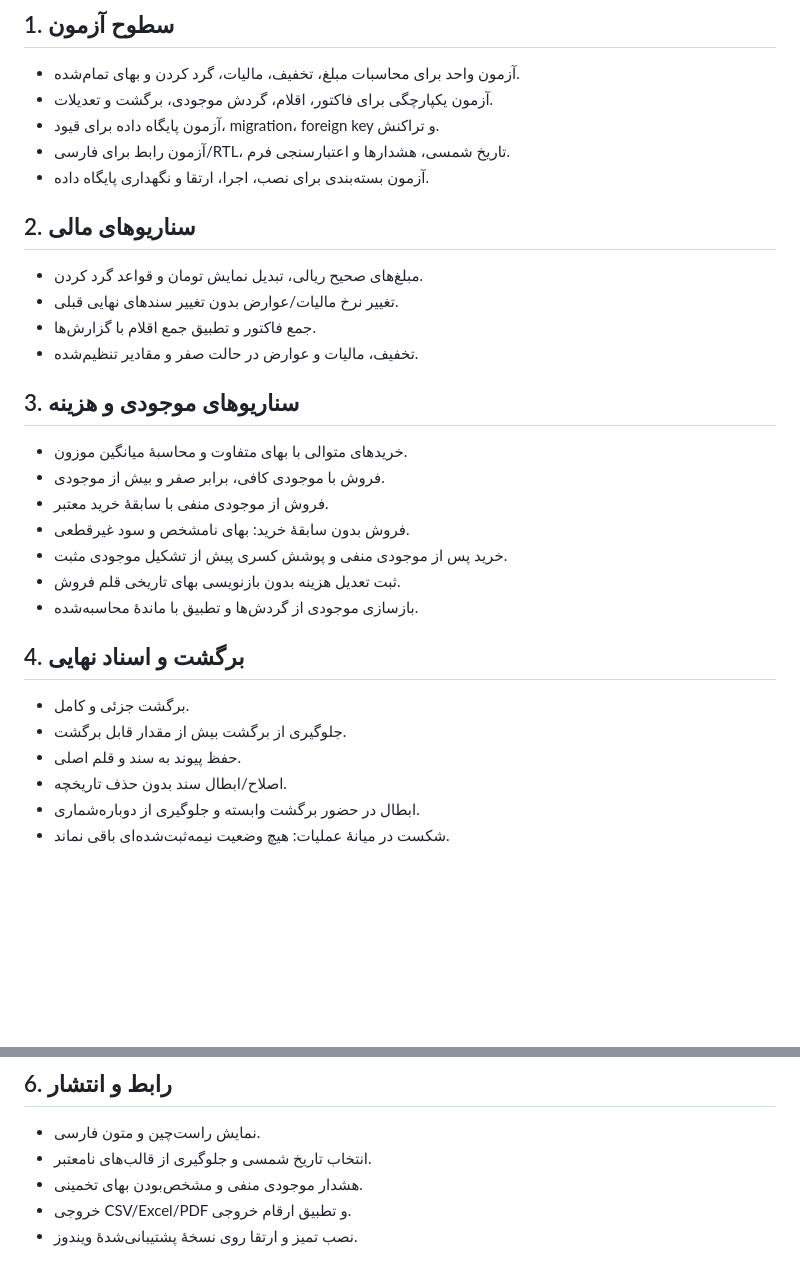
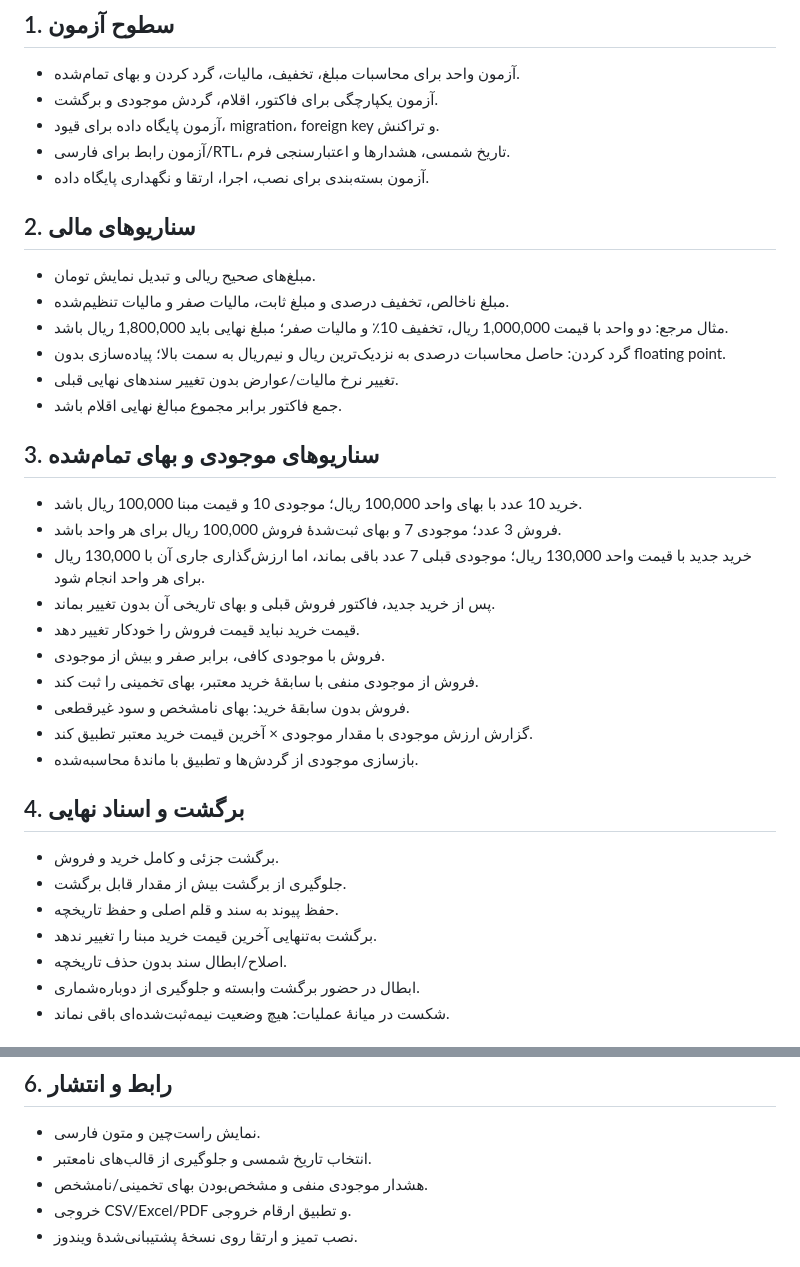
Before and after one commit to kokoosabzi/market, a Markdown page: docs/TESTING.md, 2 parts joined by grey strips. GitHub-like rendering; blank space fills up the shorter version.

Commit message:
docs: align docs/TESTING.md with approved costing rules

```diff
--- a/docs/TESTING.md
+++ b/docs/TESTING.md
@@ -2,30 +2,36 @@
 
 ## 1. سطوح آزمون
 - آزمون واحد برای محاسبات مبلغ، تخفیف، مالیات، گرد کردن و بهای تمام‌شده.
-- آزمون یکپارچگی برای فاکتور، اقلام، گردش موجودی، برگشت و تعدیلات.
+- آزمون یکپارچگی برای فاکتور، اقلام، گردش موجودی و برگشت.
 - آزمون پایگاه داده برای قیود، migration، foreign key و تراکنش.
 - آزمون رابط برای فارسی/RTL، تاریخ شمسی، هشدارها و اعتبارسنجی فرم.
 - آزمون بسته‌بندی برای نصب، اجرا، ارتقا و نگهداری پایگاه داده.
 
 ## 2. سناریوهای مالی
-- مبلغ‌های صحیح ریالی، تبدیل نمایش تومان و قواعد گرد کردن.
+- مبلغ‌های صحیح ریالی و تبدیل نمایش تومان.
+- مبلغ ناخالص، تخفیف درصدی و مبلغ ثابت، مالیات صفر و مالیات تنظیم‌شده.
+- مثال مرجع: دو واحد با قیمت 1,000,000 ریال، تخفیف 10٪ و مالیات صفر؛ مبلغ نهایی باید 1,800,000 ریال باشد.
+- گرد کردن: حاصل محاسبات درصدی به نزدیک‌ترین ریال و نیم‌ریال به سمت بالا؛ پیاده‌سازی بدون floating point.
 - تغییر نرخ مالیات/عوارض بدون تغییر سندهای نهایی قبلی.
-- جمع فاکتور و تطبیق جمع اقلام با گزارش‌ها.
-- تخفیف، مالیات و عوارض در حالت صفر و مقادیر تنظیم‌شده.
+- جمع فاکتور برابر مجموع مبالغ نهایی اقلام باشد.
 
-## 3. سناریوهای موجودی و هزینه
-- خریدهای متوالی با بهای متفاوت و محاسبهٔ میانگین موزون.
+## 3. سناریوهای موجودی و بهای تمام‌شده
+- خرید 10 عدد با بهای واحد 100,000 ریال؛ موجودی 10 و قیمت مبنا 100,000 ریال باشد.
+- فروش 3 عدد؛ موجودی 7 و بهای ثبت‌شدهٔ فروش 100,000 ریال برای هر واحد باشد.
+- خرید جدید با قیمت واحد 130,000 ریال؛ موجودی قبلی 7 عدد باقی بماند، اما ارزش‌گذاری جاری آن با 130,000 ریال برای هر واحد انجام شود.
+- پس از خرید جدید، فاکتور فروش قبلی و بهای تاریخی آن بدون تغییر بماند.
+- قیمت خرید نباید قیمت فروش را خودکار تغییر دهد.
 - فروش با موجودی کافی، برابر صفر و بیش از موجودی.
-- فروش از موجودی منفی با سابقهٔ خرید معتبر.
+- فروش از موجودی منفی با سابقهٔ خرید معتبر، بهای تخمینی را ثبت کند.
 - فروش بدون سابقهٔ خرید: بهای نامشخص و سود غیرقطعی.
-- خرید پس از موجودی منفی و پوشش کسری پیش از تشکیل موجودی مثبت.
-- ثبت تعدیل هزینه بدون بازنویسی بهای تاریخی قلم فروش.
+- گزارش ارزش موجودی با مقدار موجودی × آخرین قیمت خرید معتبر تطبیق کند.
 - بازسازی موجودی از گردش‌ها و تطبیق با ماندهٔ محاسبه‌شده.
 
 ## 4. برگشت و اسناد نهایی
-- برگشت جزئی و کامل.
+- برگشت جزئی و کامل خرید و فروش.
 - جلوگیری از برگشت بیش از مقدار قابل برگشت.
-- حفظ پیوند به سند و قلم اصلی.
+- حفظ پیوند به سند و قلم اصلی و حفظ تاریخچه.
+- برگشت به‌تنهایی آخرین قیمت خرید مبنا را تغییر ندهد.
 - اصلاح/ابطال سند بدون حذف تاریخچه.
 - ابطال در حضور برگشت وابسته و جلوگیری از دوباره‌شماری.
 - شکست در میانهٔ عملیات: هیچ وضعیت نیمه‌ثبت‌شده‌ای باقی نماند.
@@ -41,7 +47,7 @@
 ## 6. رابط و انتشار
 - نمایش راست‌چین و متون فارسی.
 - انتخاب تاریخ شمسی و جلوگیری از قالب‌های نامعتبر.
-- هشدار موجودی منفی و مشخص‌بودن بهای تخمینی.
+- هشدار موجودی منفی و مشخص‌بودن بهای تخمینی/نامشخص.
 - خروجی CSV/Excel/PDF و تطبیق ارقام خروجی.
 - نصب تمیز و ارتقا روی نسخهٔ پشتیبانی‌شدهٔ ویندوز.
 
```
